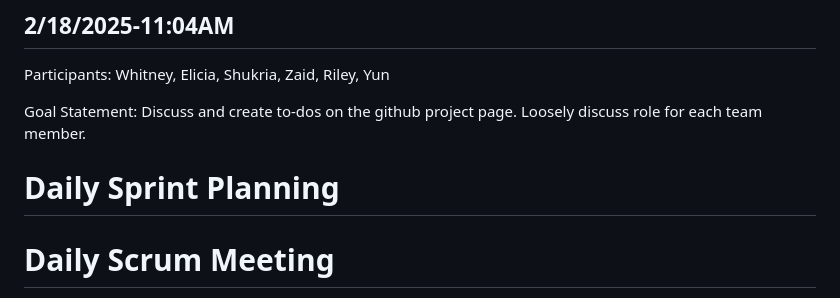
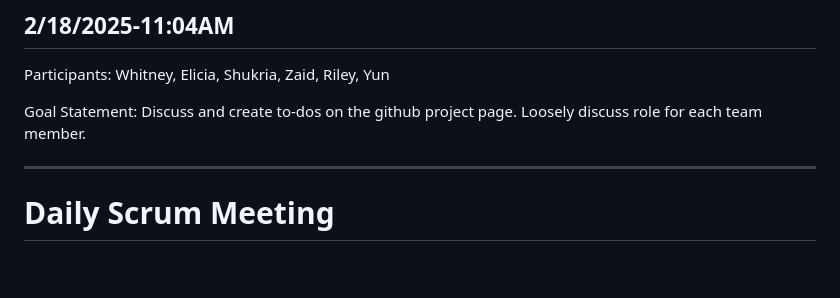
Before and after one commit to rileymck/BrightBite, a Markdown page: scrum/sprint_1.md, the part around the change. Rendered like a GitHub page; blank space fills up the shorter version.

```diff
--- a/scrum/sprint_1.md
+++ b/scrum/sprint_1.md
@@ -6,7 +6,7 @@ Participants: Whitney, Elicia, Shukria, Zaid, Riley, Yun
 
 Goal Statement:  Discuss and create to-dos on the github project page. Loosely discuss role for each team member.
 
-# **Daily Sprint Planning**
+---
 
 # **Daily Scrum Meeting**
 **Date & Time:** 2/18/2025 - 11:15 AM
```
